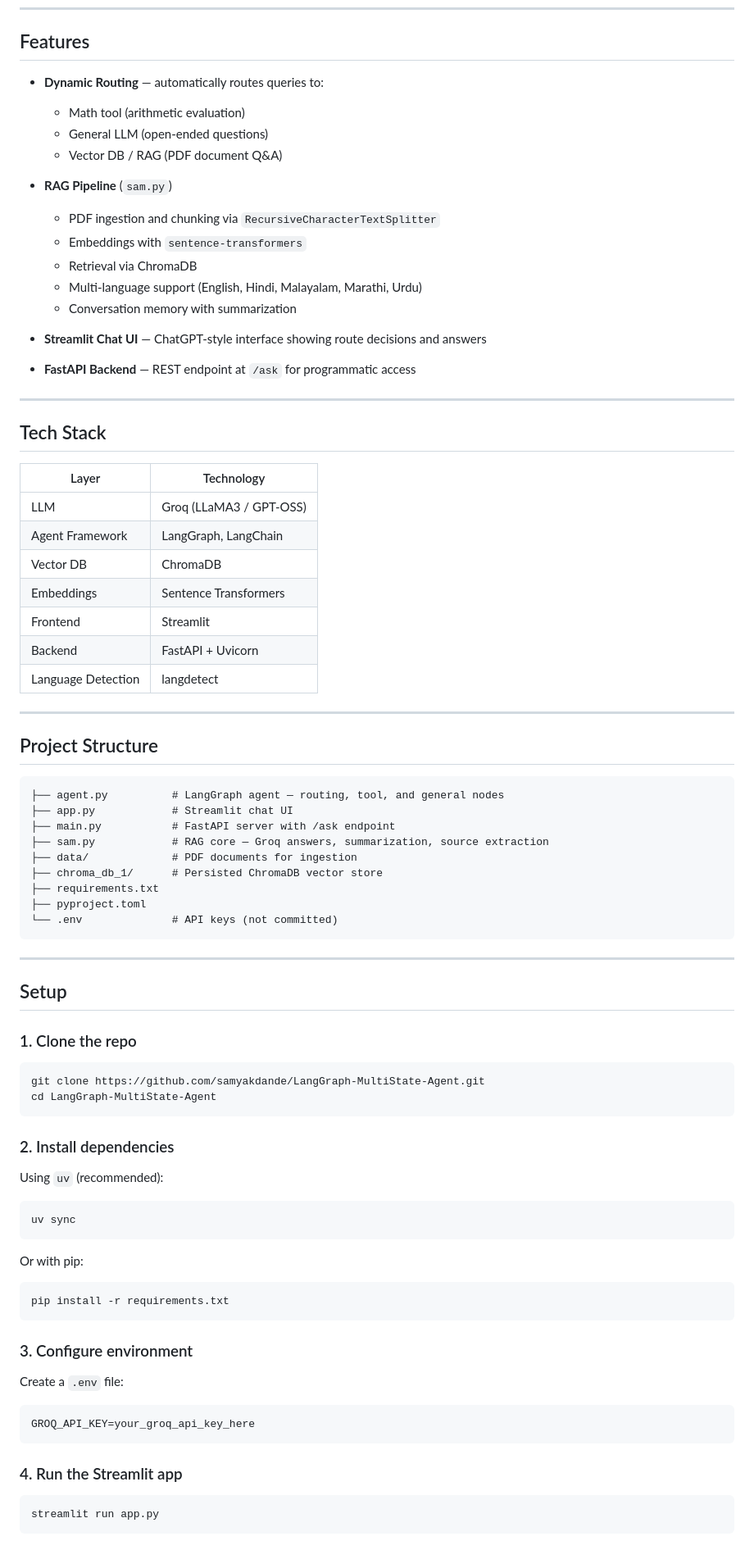
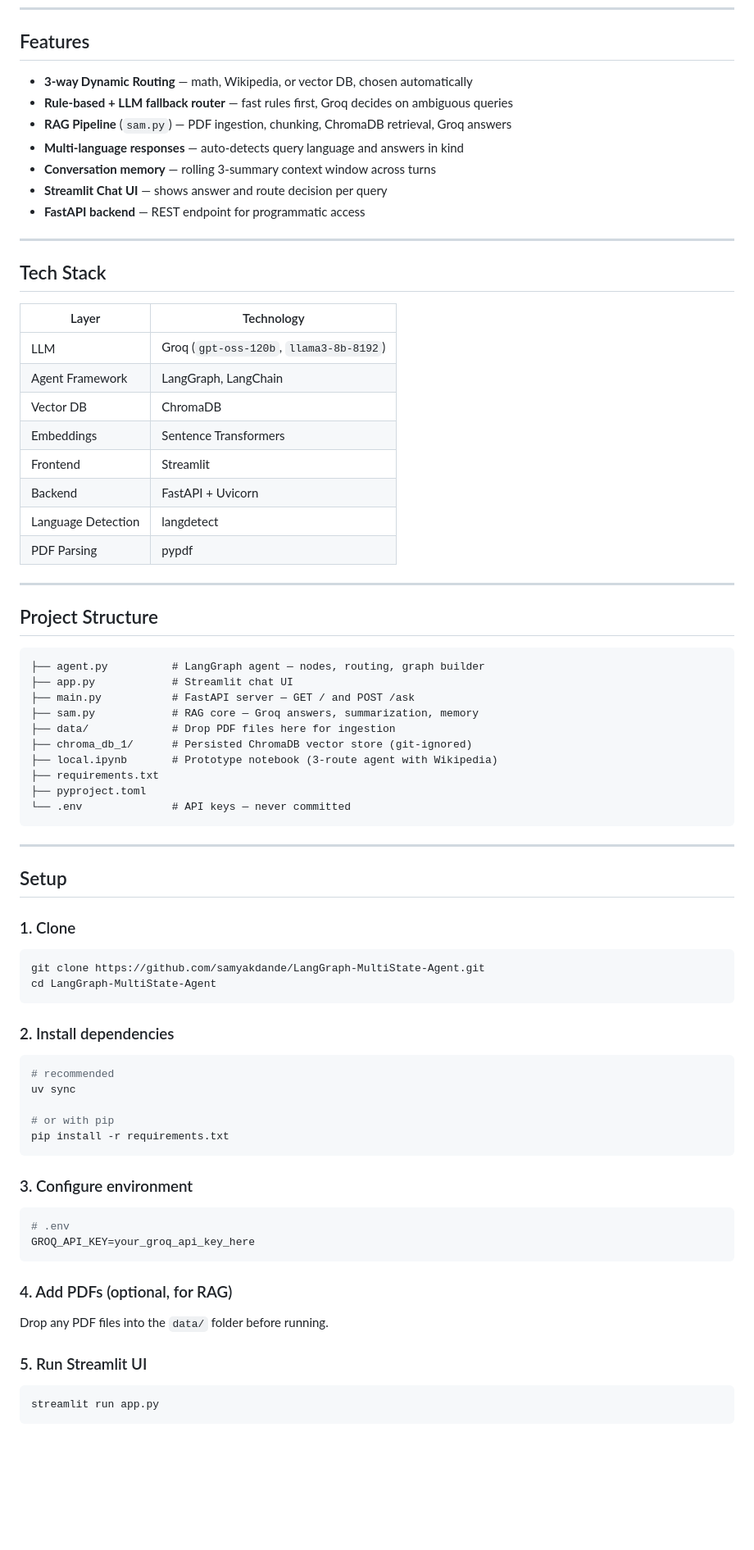
Before and after one commit to samyakdande/LangGraph-MultiState-Agent, a Markdown page: README.md, the part around one of its changes. Shown at 82% size. Rendered like a GitHub page; blank space fills up the shorter version.

````diff
--- a/README.md
+++ b/README.md
@@ -111,21 +160,13 @@ flowchart TD
 
 ## Features
 
-- **Dynamic Routing** — automatically routes queries to:
-  - Math tool (arithmetic evaluation)
-  - General LLM (open-ended questions)
-  - Vector DB / RAG (PDF document Q&A)
-
-- **RAG Pipeline** (`sam.py`)
-  - PDF ingestion and chunking via `RecursiveCharacterTextSplitter`
-  - Embeddings with `sentence-transformers`
-  - Retrieval via ChromaDB
-  - Multi-language support (English, Hindi, Malayalam, Marathi, Urdu)
-  - Conversation memory with summarization
-
-- **Streamlit Chat UI** — ChatGPT-style interface showing route decisions and answers
-
-- **FastAPI Backend** — REST endpoint at `/ask` for programmatic access
+- **3-way Dynamic Routing** — math, Wikipedia, or vector DB, chosen automatically
+- **Rule-based + LLM fallback router** — fast rules first, Groq decides on ambiguous queries
+- **RAG Pipeline** (`sam.py`) — PDF ingestion, chunking, ChromaDB retrieval, Groq answers
+- **Multi-language responses** — auto-detects query language and answers in kind
+- **Conversation memory** — rolling 3-summary context window across turns
+- **Streamlit Chat UI** — shows answer and route decision per query
+- **FastAPI backend** — REST endpoint for programmatic access
 
 ---
 
@@ -133,35 +174,37 @@ flowchart TD
 
 | Layer | Technology |
 |---|---|
-| LLM | Groq (LLaMA3 / GPT-OSS) |
+| LLM | Groq (`gpt-oss-120b`, `llama3-8b-8192`) |
 | Agent Framework | LangGraph, LangChain |
 | Vector DB | ChromaDB |
 | Embeddings | Sentence Transformers |
 | Frontend | Streamlit |
 | Backend | FastAPI + Uvicorn |
 | Language Detection | langdetect |
+| PDF Parsing | pypdf |
 
 ---
 
 ## Project Structure
 
 ```
-├── agent.py          # LangGraph agent — routing, tool, and general nodes
+├── agent.py          # LangGraph agent — nodes, routing, graph builder
 ├── app.py            # Streamlit chat UI
-├── main.py           # FastAPI server with /ask endpoint
-├── sam.py            # RAG core — Groq answers, summarization, source extraction
-├── data/             # PDF documents for ingestion
-├── chroma_db_1/      # Persisted ChromaDB vector store
+├── main.py           # FastAPI server — GET / and POST /ask
+├── sam.py            # RAG core — Groq answers, summarization, memory
+├── data/             # Drop PDF files here for ingestion
+├── chroma_db_1/      # Persisted ChromaDB vector store (git-ignored)
+├── local.ipynb       # Prototype notebook (3-route agent with Wikipedia)
 ├── requirements.txt
 ├── pyproject.toml
-└── .env              # API keys (not committed)
+└── .env              # API keys — never committed
 ```
 
 ---
 
 ## Setup
 
-### 1. Clone the repo
+### 1. Clone
 
 ```bash
 git clone https://github.com/samyakdande/LangGraph-MultiState-Agent.git
@@ -170,24 +213,26 @@ cd LangGraph-MultiState-Agent
 
 ### 2. Install dependencies
 
-Using `uv` (recommended):
 ```bash
+# recommended
 uv sync
-```
 
-Or with pip:
-```bash
+# or with pip
 pip install -r requirements.txt
 ```
 
 ### 3. Configure environment
 
-Create a `.env` file:
 ```env
+# .env
 GROQ_API_KEY=your_groq_api_key_here
 ```
 
-### 4. Run the Streamlit app
+### 4. Add PDFs (optional, for RAG)
+
+Drop any PDF files into the `data/` folder before running.
+
+### 5. Run Streamlit UI
 
 ```bash
 streamlit run app.py
````
Also changed, not shown: other parts of README.md (+131 -59 lines).
